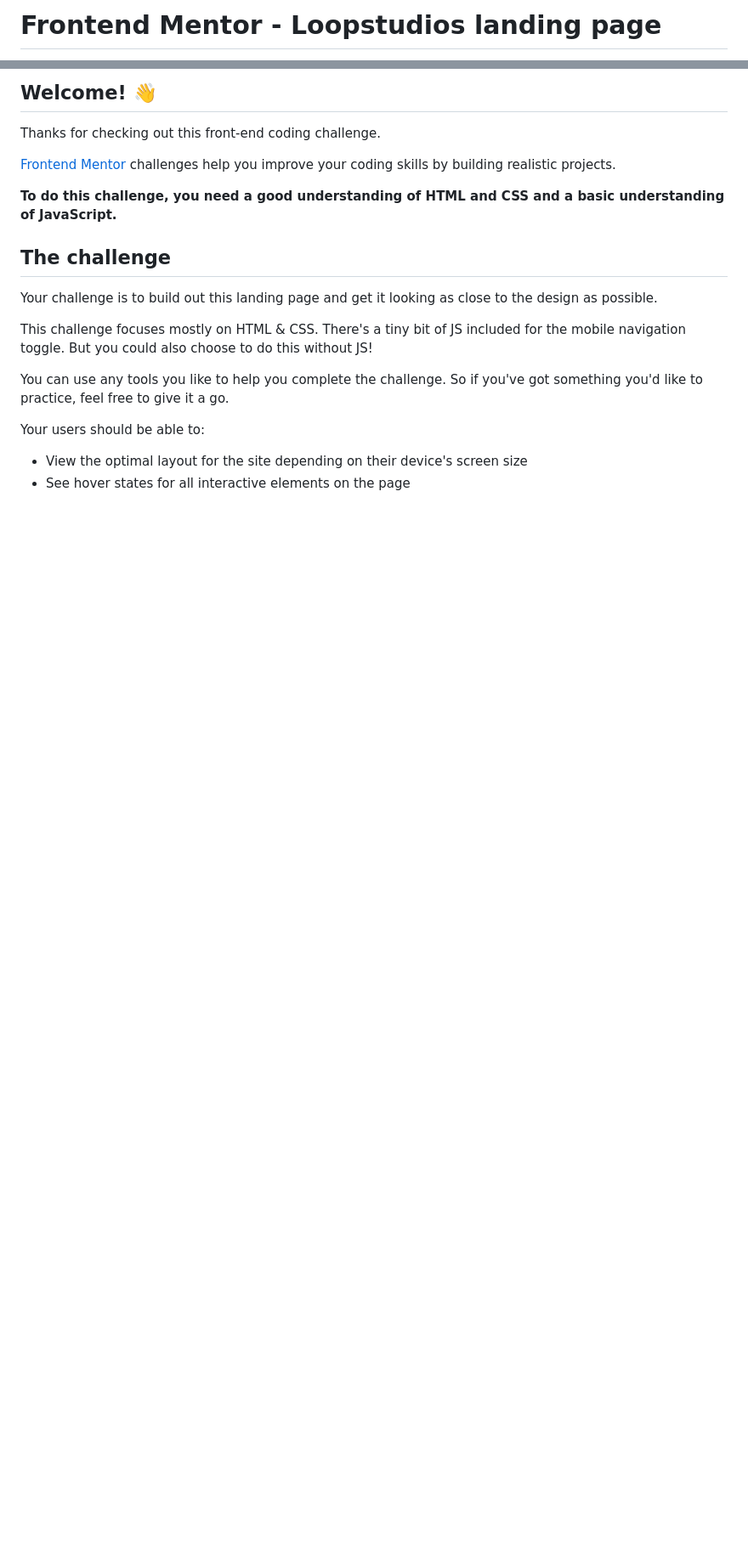
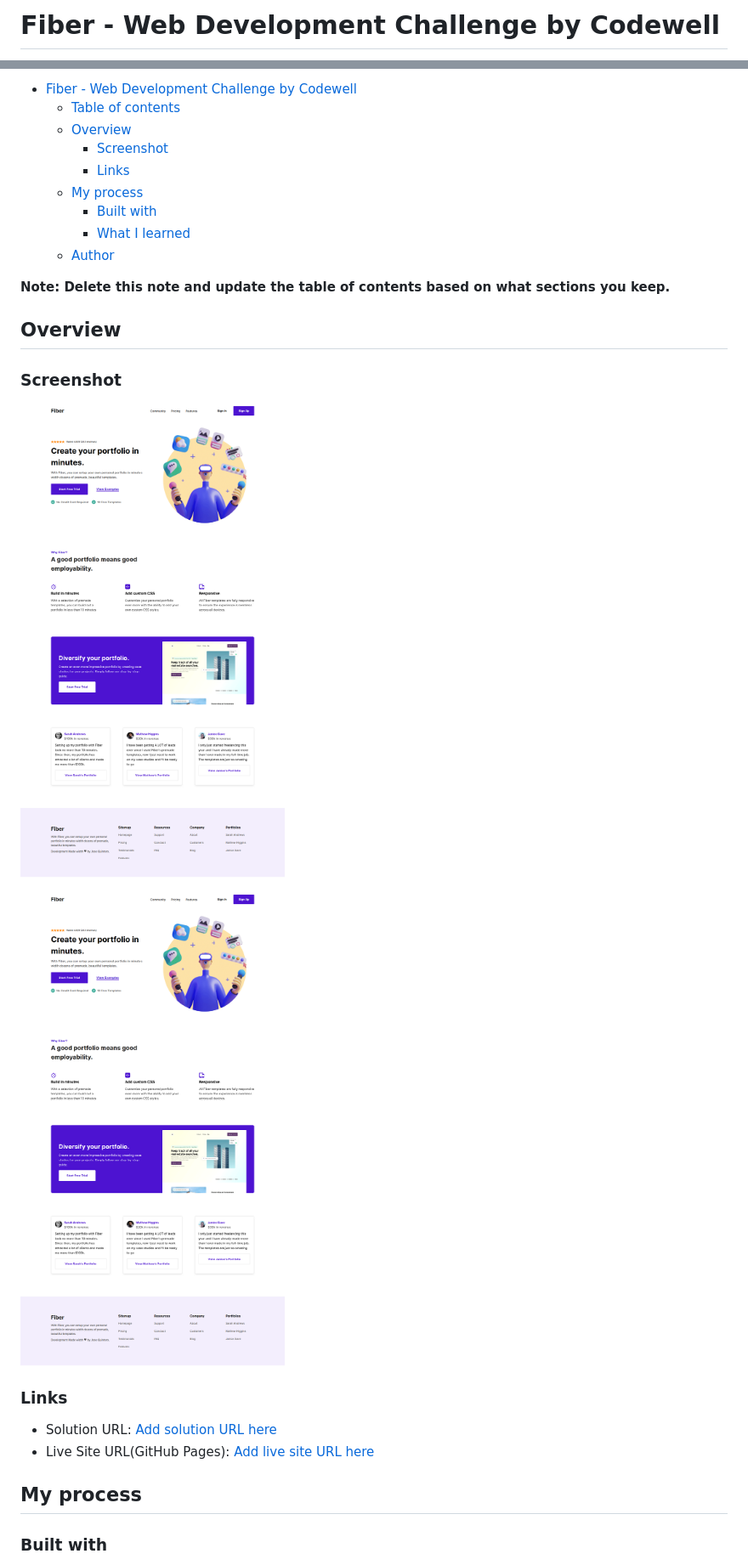
Before and after one commit to deividcode/fiber, a Markdown page: README.md, 2 parts joined by grey strips. Shown: that part at 85% size. GitHub-like rendering; pictures changed too: src/assets/images/fiber-preview.png (added); blank space fills up the shorter version.

Commit message:
Mejorando README, agregando imagen de preview

```diff
--- a/README.md
+++ b/README.md
@@ -1,2 +1,2 @@
-# Frontend Mentor - Loopstudios landing page
+# Fiber - Web Development Challenge by Codewell
 
@@ -4,22 +4,30 @@
 
-## Welcome! 👋
+- [Fiber - Web Development Challenge by Codewell](#fiber---web-development-challenge-by-codewell)
+  - [Table of contents](#table-of-contents)
+  - [Overview](#overview)
+    - [Screenshot](#screenshot)
+    - [Links](#links)
+  - [My process](#my-process)
+    - [Built with](#built-with)
+    - [What I learned](#what-i-learned)
+  - [Author](#author)
 
-Thanks for checking out this front-end coding challenge.
+**Note: Delete this note and update the table of contents based on what sections you keep.**
 
-[Frontend Mentor](https://www.frontendmentor.io) challenges help you improve your coding skills by building realistic projects.
+## Overview
 
-**To do this challenge, you need a good understanding of HTML and CSS and a basic understanding of JavaScript.**
+### Screenshot
 
-## The challenge
+![Design preview for the Loopstudios landing page coding challenge](./src/assets/images/fiber-preview.png)
 
-Your challenge is to build out this landing page and get it looking as close to the design as possible.
+![](./src/assets/images/fiber-preview.png)
 
-This challenge focuses mostly on HTML & CSS. There's a tiny bit of JS included for the mobile navigation toggle. But you could also choose to do this without JS!
+### Links
 
-You can use any tools you like to help you complete the challenge. So if you've got something you'd like to practice, feel free to give it a go.
+- Solution URL: [Add solution URL here](https://github.com/deividcode/fiber)
+- Live Site URL(GitHub Pages): [Add live site URL here](https://deividcode.github.io/fiber/)
 
-Your users should be able to:
+## My process
 
-- View the optimal layout for the site depending on their device's screen size
-- See hover states for all interactive elements on the page
+### Built with
 
```
Also changed, not shown: other parts of README.md (+44 -56 lines), README-template.md (deleted, +0 -111 lines), 4 other files.
